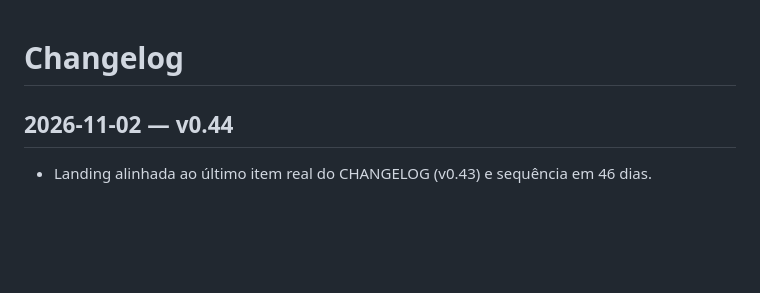
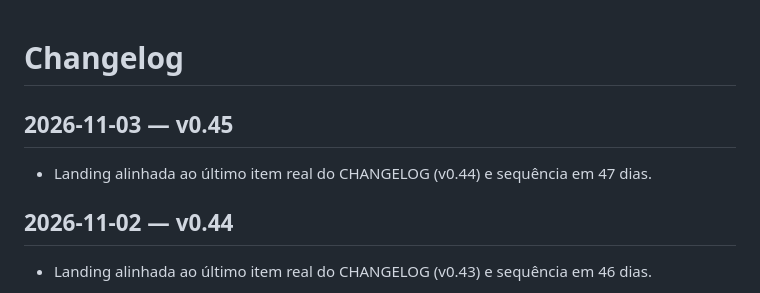
Before and after one commit to Felandim/ciclo, a Markdown page: CHANGELOG.md, the part around the change. GitHub-like rendering; blank space fills up the shorter version.

Commit message:
v0.45: entrada no changelog

```diff
--- a/CHANGELOG.md
+++ b/CHANGELOG.md
@@ -1,4 +1,7 @@
 # Changelog
+
+## 2026-11-03 — v0.45
+- Landing alinhada ao último item real do CHANGELOG (v0.44) e sequência em 47 dias.
 
 ## 2026-11-02 — v0.44
 - Landing alinhada ao último item real do CHANGELOG (v0.43) e sequência em 46 dias.
```
